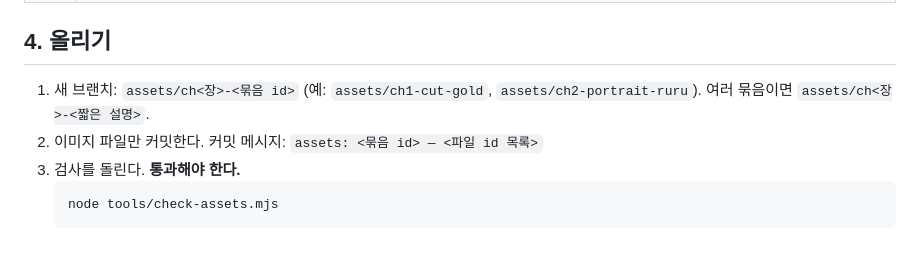
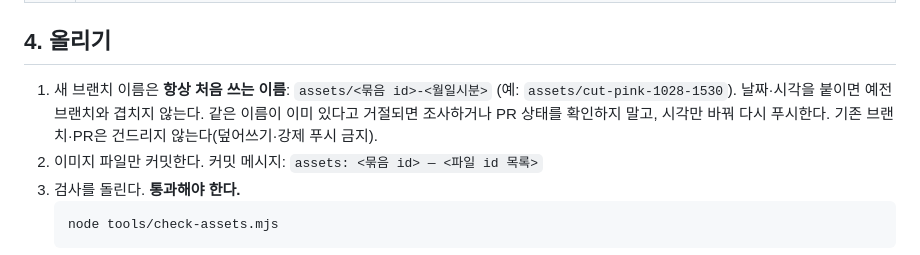
Before and after one commit to juwon3733/game2, a Markdown page: AGENTS.md, the part around the change. Drawn GitHub-style.

````diff
--- a/AGENTS.md
+++ b/AGENTS.md
@@ -52,7 +52,7 @@
 
 ## 4. 올리기
 
-1. 새 브랜치: `assets/ch<장>-<묶음 id>` (예: `assets/ch1-cut-gold`, `assets/ch2-portrait-ruru`). 여러 묶음이면 `assets/ch<장>-<짧은 설명>`.
+1. 새 브랜치 이름은 **항상 처음 쓰는 이름**: `assets/<묶음 id>-<월일시분>` (예: `assets/cut-pink-1028-1530`). 날짜·시각을 붙이면 예전 브랜치와 겹치지 않는다. 같은 이름이 이미 있다고 거절되면 조사하거나 PR 상태를 확인하지 말고, 시각만 바꿔 다시 푸시한다. 기존 브랜치·PR은 건드리지 않는다(덮어쓰기·강제 푸시 금지).
 2. 이미지 파일만 커밋한다. 커밋 메시지: `assets: <묶음 id> — <파일 id 목록>`
 3. 검사를 돌린다. **통과해야 한다.**
    ```
````
Also changed, not shown: docs/GPT_REQUEST.md (+1 -1 lines).
